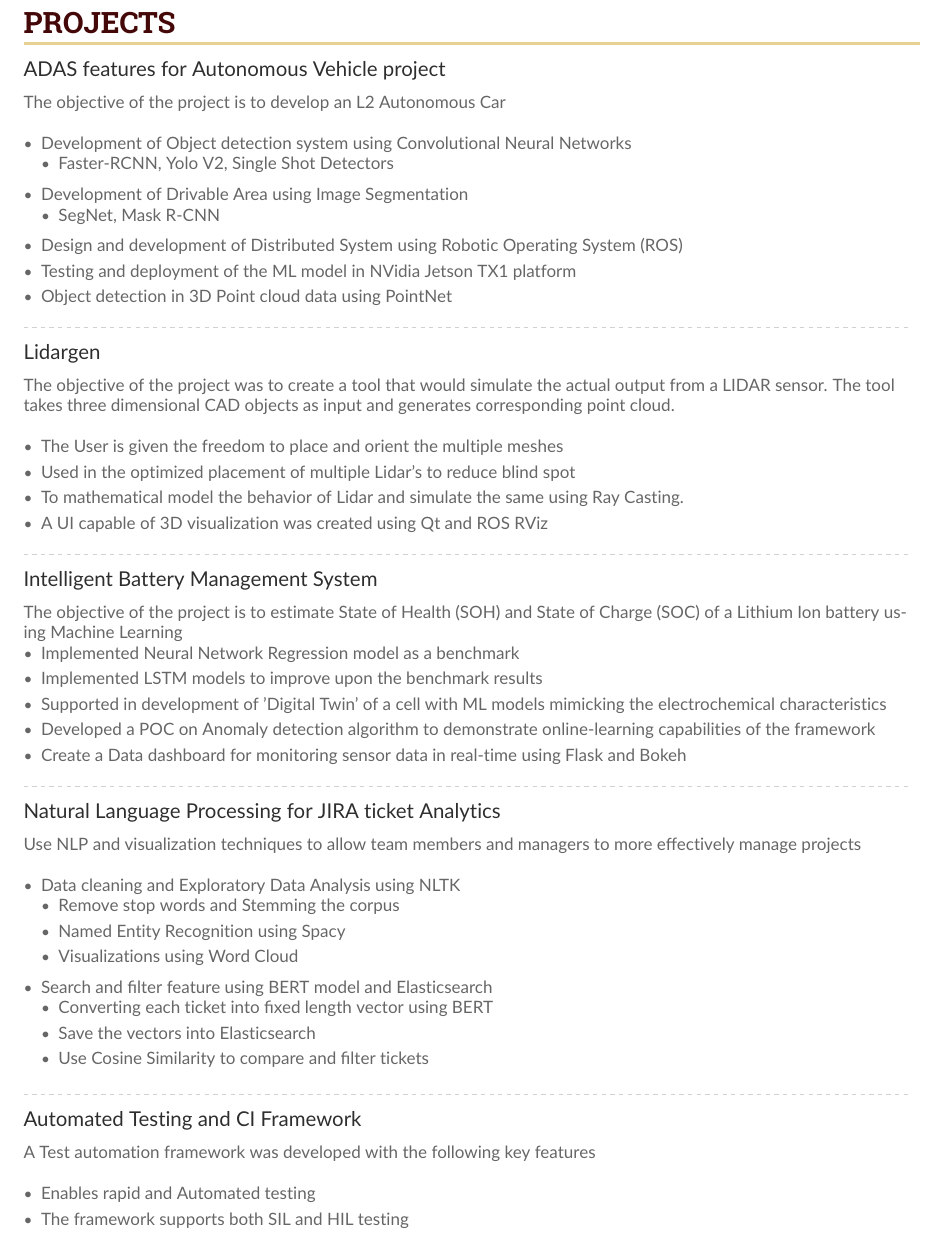
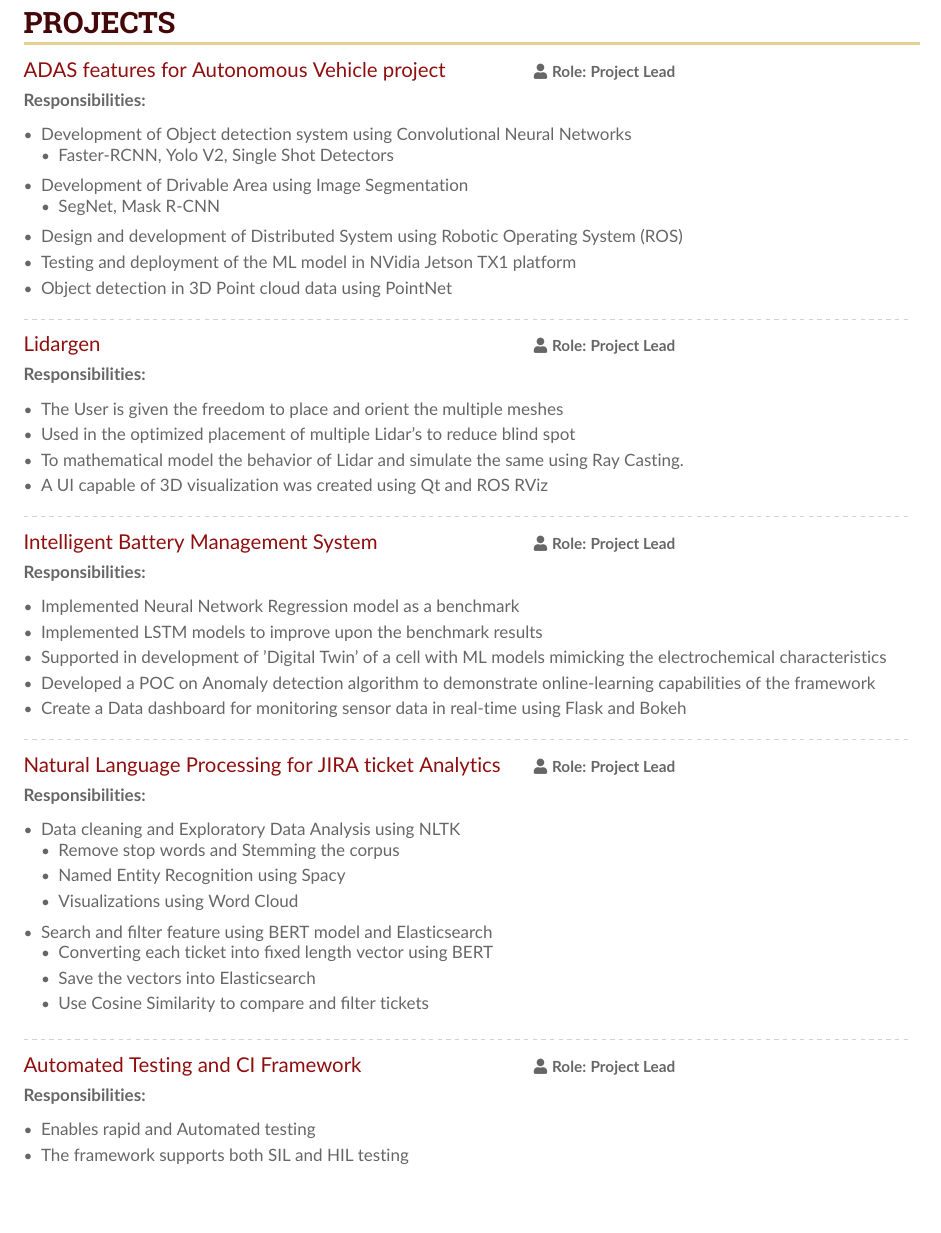
Before and after one commit to SarathM1/Resume, a LaTeX CV (2021/main.tex): part of page 2 of 2, cut so that both start at the same text, the shorter picture padded with empty space. Compiled offline with pdfLaTeX.

Commit message:
Styling Changes

```diff
--- a/2021/main.tex
+++ b/2021/main.tex
@@ -288,9 +288,11 @@
     \newpage
 
     \cvsection{Projects}
-        \cvevent{ADAS features for Autonomous Vehicle project}{}{}{}
-            The objective of the project is to develop an L2 Autonomous Car
-            \linebreak
+
+        \projects{ADAS features for Autonomous Vehicle project}{\small \faUser Role: Project Lead}
+            \smallskip
+            \textbf{Responsibilities:}\\
+            \vspace{0.5em}
             \begin{itemize}
                 \item Development of Object detection system using Convolutional Neural Networks
                     \begin{itemize}
@@ -306,9 +308,11 @@
             \end{itemize}
             \divider
 
-        \cvevent{Lidargen}{}{}{}
-            The objective of the project was to create a tool that would simulate the actual output from a LIDAR sensor. The tool takes three dimensional CAD objects as input and generates corresponding point cloud.
-            \linebreak
+        \projects{Lidargen}{\small \faUser Role: Project Lead}
+            %The objective of the project was to create a tool that would simulate the actual output from a LIDAR sensor. The tool takes three dimensional CAD objects as input and generates corresponding point cloud.\\
+            \smallskip
+            \textbf{Responsibilities:}\\
+            \vspace{0.5em}
             \begin{itemize}
                 \item The User is given the freedom to place and orient the multiple meshes
                 \item Used in the optimized placement of multiple Lidar's to reduce blind spot
@@ -318,8 +322,11 @@
             \divider
 
 
-        \cvevent{Intelligent Battery Management System}{}{}{}
-            The objective of the project is to estimate State of Health (SOH) and State of Charge (SOC) of a Lithium Ion battery using Machine Learning
+        \projects{Intelligent Battery Management System}{\small \faUser Role: Project Lead}
+            %The objective of the project is to estimate State of Health (SOH) and State of Charge (SOC) of a Lithium Ion battery using Machine Learning
+            \smallskip
+            \textbf{Responsibilities:}\\
+            \vspace{0.5em}
             \begin{itemize}
                 \item Implemented Neural Network Regression model as a benchmark
                 \item Implemented LSTM models to improve upon the benchmark results
@@ -329,8 +336,11 @@
             \end{itemize}
             \divider
 
-        \cvevent{Natural Language Processing for JIRA ticket Analytics}{}{}{}
-            Use NLP and visualization techniques to allow team members and managers to more effectively manage projects \linebreak
+        \projects{Natural Language Processing for JIRA ticket Analytics}{\small \faUser Role: Project Lead}
+            %Use NLP and visualization techniques to allow team members and managers to more effectively manage projects \linebreak
+            \smallskip
+            \textbf{Responsibilities:}\\
+            \vspace{0.5em}
             \begin{itemize}
                 \item Data cleaning and Exploratory Data Analysis using NLTK
                     \begin{itemize}
@@ -347,8 +357,11 @@
             \end{itemize}
             \divider
 
-        \cvevent{Automated Testing and CI Framework}{}{}{}
-            A Test automation framework was developed with the following key features \linebreak
+        \projects{Automated Testing and CI Framework}{\small \faUser Role: Project Lead}
+            %A Test automation framework was developed with the following key features \linebreak
+            \smallskip
+            \textbf{Responsibilities:}\\
+            \vspace{0.5em}
             \begin{itemize}
                 \item Enables rapid and Automated testing
                 \item The framework supports both SIL and HIL testing
```
Also changed, not shown: 2021/altacv.cls (+18 -0 lines), 2021/main.pdf.
